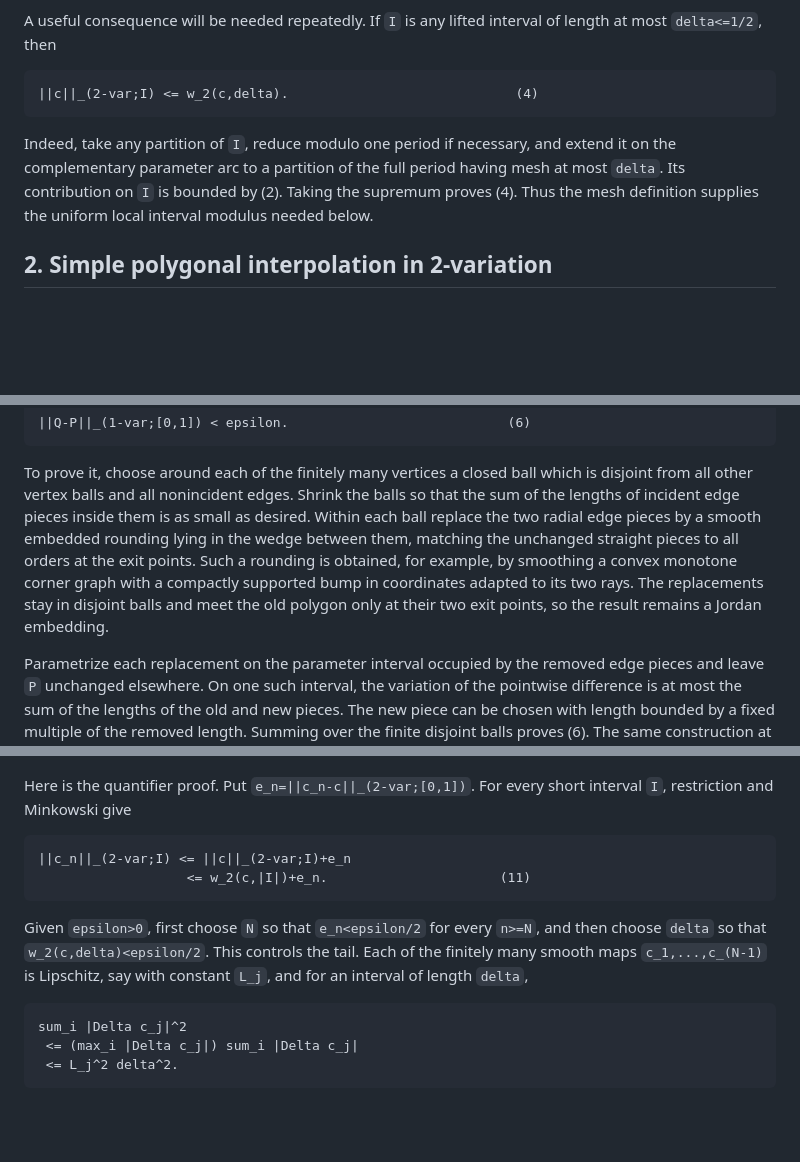
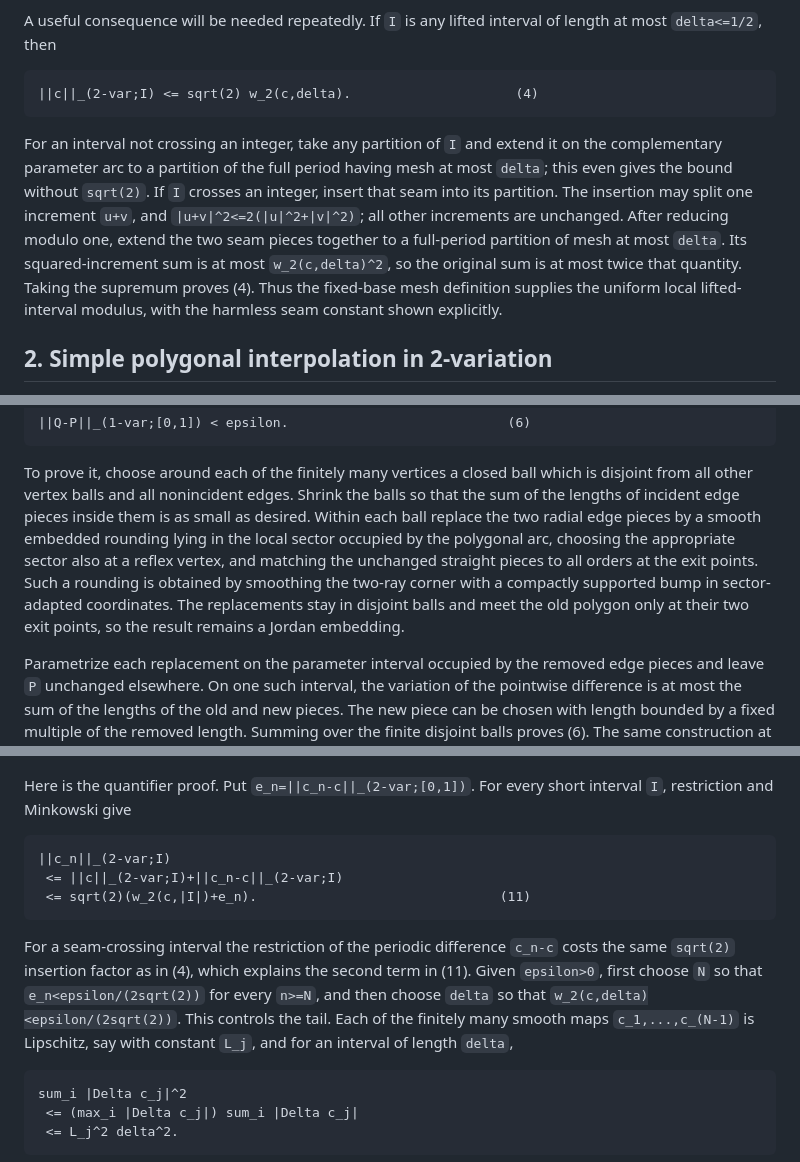
Before and after one commit to SzymonPawlus/clanker-solving-riemman-hypothesis-inator, a Markdown page: notebook/codex/issue-120-vanishing-2var-square-peg.md, 3 parts joined by grey strips. GitHub-like rendering; blank space fills up the shorter version.

Commit message:
Handle lifted seam and nondegenerate square

````diff
--- a/notebook/codex/issue-120-vanishing-2var-square-peg.md
+++ b/notebook/codex/issue-120-vanishing-2var-square-peg.md
@@ -57,14 +57,21 @@ A useful consequence will be needed repeatedly.  If `I` is any lifted
 interval of length at most `delta<=1/2`, then
 
 ```text
-||c||_(2-var;I) <= w_2(c,delta).                             (4)
+||c||_(2-var;I) <= sqrt(2) w_2(c,delta).                     (4)
 ```
 
-Indeed, take any partition of `I`, reduce modulo one period if necessary, and
-extend it on the complementary parameter arc to a partition of the full
-period having mesh at most `delta`.  Its contribution on `I` is bounded by
-(2).  Taking the supremum proves (4).  Thus the mesh definition supplies the
-uniform local interval modulus needed below.
+For an interval not crossing an integer, take any partition of `I` and extend
+it on the complementary parameter arc to a partition of the full period
+having mesh at most `delta`; this even gives the bound without `sqrt(2)`.  If
+`I` crosses an integer, insert that seam into its partition.  The insertion
+may split one increment `u+v`, and
+`|u+v|^2<=2(|u|^2+|v|^2)`; all other increments are unchanged.  After reducing
+modulo one, extend the two seam pieces together to a full-period partition of
+mesh at most `delta`.  Its squared-increment sum is at most
+`w_2(c,delta)^2`, so the original sum is at most twice that quantity.  Taking
+the supremum proves (4).  Thus the fixed-base mesh definition supplies the
+uniform local lifted-interval modulus, with the harmless seam constant shown
+explicitly.
 
 ## 2. Simple polygonal interpolation in 2-variation
 
@@ -114,12 +121,13 @@ To prove it, choose around each of the finitely many vertices a closed ball
 which is disjoint from all other vertex balls and all nonincident edges.
 Shrink the balls so that the sum of the lengths of incident edge pieces
 inside them is as small as desired.  Within each ball replace the two radial
-edge pieces by a smooth embedded rounding lying in the wedge between them,
-matching the unchanged straight pieces to all orders at the exit points.
-Such a rounding is obtained, for example, by smoothing a convex monotone
-corner graph with a compactly supported bump in coordinates adapted to its
-two rays.  The replacements stay in disjoint balls and meet the old polygon
-only at their two exit points, so the result remains a Jordan embedding.
+edge pieces by a smooth embedded rounding lying in the local sector occupied
+by the polygonal arc, choosing the appropriate sector also at a reflex
+vertex, and matching the unchanged straight pieces to all orders at the exit
+points.  Such a rounding is obtained by smoothing the two-ray corner with a
+compactly supported bump in sector-adapted coordinates.  The replacements
+stay in disjoint balls and meet the old polygon only at their two exit
+points, so the result remains a Jordan embedding.
 
 Parametrize each replacement on the parameter interval occupied by the
 removed edge pieces and leave `P` unchanged elsewhere.  On one such interval,
@@ -164,13 +172,18 @@ Here is the quantifier proof.  Put
 Minkowski give
 
 ```text
-||c_n||_(2-var;I) <= ||c||_(2-var;I)+e_n
-                   <= w_2(c,|I|)+e_n.                      (11)
+||c_n||_(2-var;I)
+ <= ||c||_(2-var;I)+||c_n-c||_(2-var;I)
+ <= sqrt(2)(w_2(c,|I|)+e_n).                               (11)
 ```
 
-Given `epsilon>0`, first choose `N` so that `e_n<epsilon/2` for every `n>=N`,
-and then choose `delta` so that `w_2(c,delta)<epsilon/2`.  This controls the
-tail.  Each of the finitely many smooth maps `c_1,...,c_(N-1)` is Lipschitz,
+For a seam-crossing interval the restriction of the periodic difference
+`c_n-c` costs the same `sqrt(2)` insertion factor as in (4), which explains
+the second term in (11).  Given `epsilon>0`, first choose `N` so that
+`e_n<epsilon/(2sqrt(2))` for every `n>=N`,
+and then choose `delta` so that
+`w_2(c,delta)<epsilon/(2sqrt(2))`.  This controls the tail.  Each of the
+finitely many smooth maps `c_1,...,c_(N-1)` is Lipschitz,
 say with constant `L_j`, and for an interval of length `delta`,
 
 ```text
````
Also changed, not shown: other parts of notebook/codex/issue-120-vanishing-2var-square-peg.md (+4 -2 lines).
